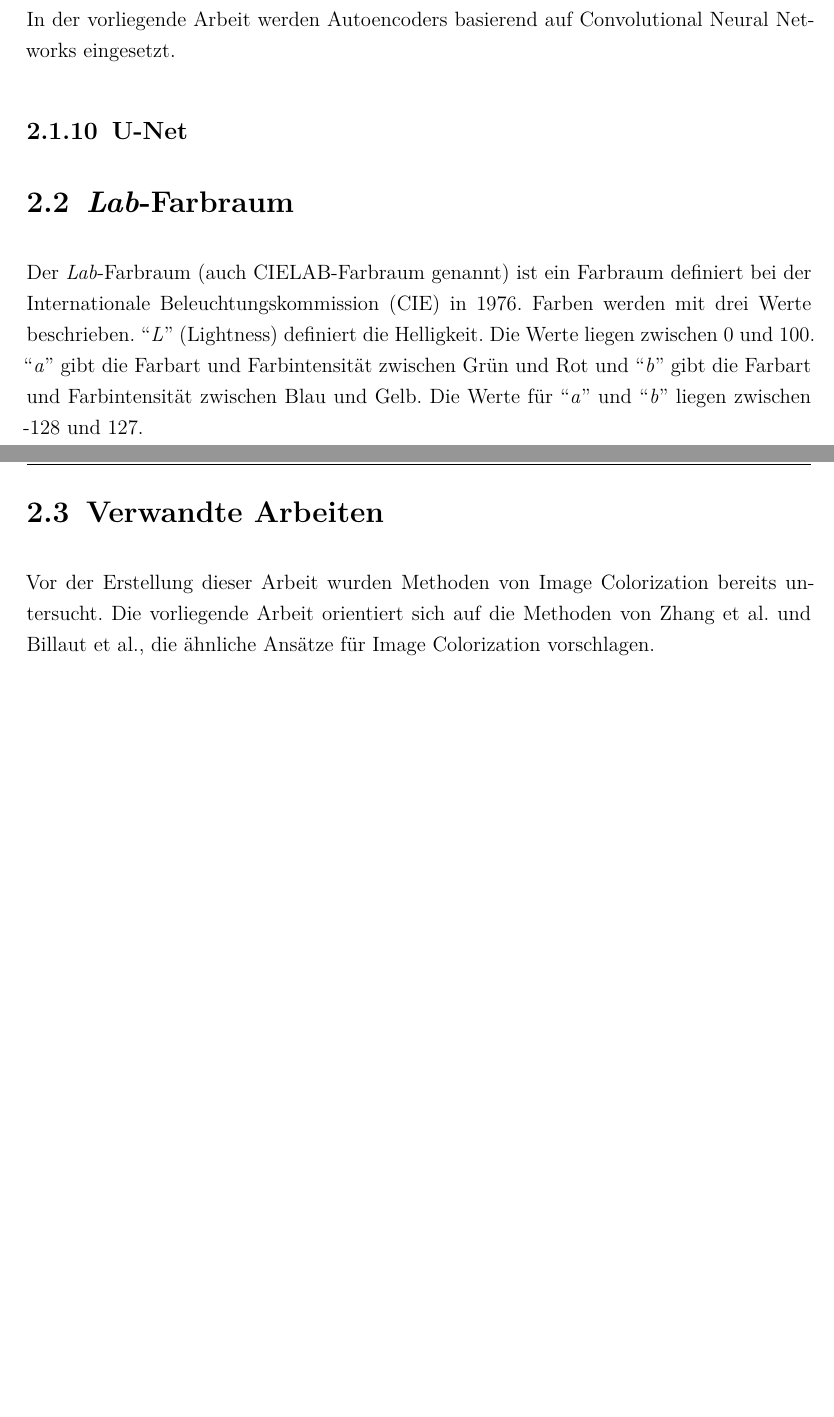
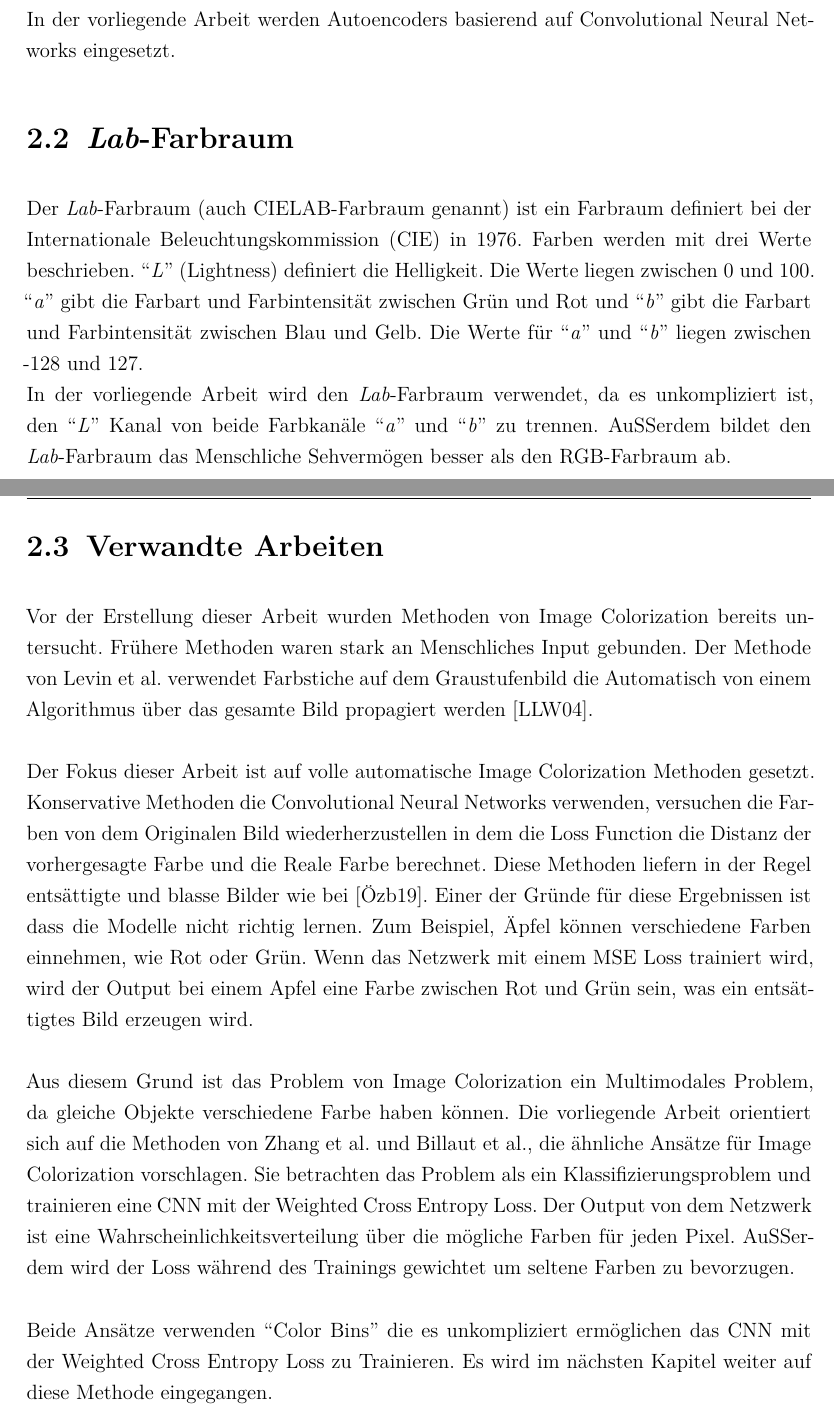
Before and after one commit to SaizFerri/bachelorarbeit, a LaTeX thesis (thesis/main.tex, which reads thesis/chapter/Fundamentals.tex, thesis/glossary_and_acronyms.tex): two parts of pages 19 and 20 of 33, joined at a grey line, cut so that both start at the same text, the shorter picture padded with empty space. Compiled offline with XeLaTeX; a LaTeX package or settings file that is missing is left out.

Commit message:
feat: add verwandte arbeiten

```diff
--- a/thesis/chapter/Fundamentals.tex
+++ b/thesis/chapter/Fundamentals.tex
@@ -467,25 +467,34 @@ wobei, $\hat{x}$ der rekonstruierte Input ist, $g$ der Decoder und $h$ die Kodie
 
 In der vorliegende Arbeit werden Autoencoders basierend auf Convolutional Neural Networks eingesetzt.
 
-\subsection{U-Net}
-
-
 \section{\textit{Lab}-Farbraum}
 Der \textit{Lab}-Farbraum (auch CIELAB-Farbraum genannt) ist ein Farbraum definiert bei der Internationale
 Beleuchtungskommission (\gls{cie}) in 1976. Farben werden mit drei Werte beschrieben. ``\textit{L}'' (Lightness) definiert die Helligkeit.
 Die Werte liegen zwischen 0 und 100. ``\textit{a}'' gibt die Farbart und Farbintensität zwischen Grün und Rot und ``\textit{b}'' gibt die
 Farbart und Farbintensität zwischen Blau und Gelb. Die Werte für ``\textit{a}'' und ``\textit{b}'' liegen zwischen -128 und 127.
-
-% Menschliche Wahrnehmung
-% TODO: image
-% TODO: add color space image
-% \begin{figure}[H]
-%   \centering
-%   \includegraphics[width=0.5\textwidth]{resources/colorspace/lab-color-space.png}
-%   \caption{CIELAB Farbraum}
-%   \label{}
-% \end{figure}
+\\
+In der vorliegende Arbeit wird den \textit{Lab}-Farbraum verwendet, da es unkompliziert ist, den ``\textit{L}'' Kanal von beide Farbkanäle
+``\textit{a}'' und ``\textit{b}'' zu trennen. Außerdem bildet den \textit{Lab}-Farbraum das Menschliche Sehvermögen besser als den RGB-Farbraum ab.
 
 \section{Verwandte Arbeiten}
-Vor der Erstellung dieser Arbeit wurden Methoden von Image Colorization bereits untersucht. Die vorliegende Arbeit orientiert sich auf die
-Methoden von Zhang et al. und Billaut et al., die ähnliche Ansätze für Image Colorization vorschlagen.
+Vor der Erstellung dieser Arbeit wurden Methoden von Image Colorization bereits untersucht. Frühere Methoden waren stark an Menschliches Input
+gebunden. Der Methode von Levin et al. verwendet Farbstiche auf dem Graustufenbild die Automatisch von einem Algorithmus über das gesamte
+Bild propagiert werden \cite{10.1145/1015706.1015780}.
+\\
+\\
+Der Fokus dieser Arbeit ist auf volle automatische Image Colorization Methoden gesetzt. Konservative Methoden die Convolutional Neural Networks verwenden,
+versuchen die Farben von dem Originalen Bild wiederherzustellen in dem die \gls{loss function} die Distanz der vorhergesagte Farbe und die
+Reale Farbe berechnet. Diese Methoden liefern in der Regel entsättigte und blasse Bilder wie bei \cite{zbulak2019image}. Einer der Gründe
+für diese Ergebnissen ist dass die Modelle nicht richtig lernen. Zum Beispiel, Äpfel können verschiedene Farben einnehmen, wie Rot oder Grün. Wenn das
+Netzwerk mit einem MSE Loss trainiert wird, wird der Output bei einem Apfel eine Farbe zwischen Rot und Grün sein, was ein entsättigtes Bild erzeugen wird.
+\\
+\\
+Aus diesem Grund ist das Problem von Image Colorization ein Multimodales Problem, da gleiche Objekte verschiedene Farbe haben können.
+Die vorliegende Arbeit orientiert sich auf die Methoden von Zhang et al. und Billaut et al., die ähnliche Ansätze für Image Colorization vorschlagen.
+Sie betrachten das Problem als ein Klassifizierungsproblem und trainieren eine CNN mit der Weighted Cross Entropy Loss. Der Output von dem Netzwerk ist
+eine Wahrscheinlichkeitsverteilung über die mögliche Farben für jeden Pixel. Außerdem wird der Loss während des Trainings gewichtet um seltene
+Farben zu bevorzugen.
+\\
+\\
+Beide Ansätze verwenden ``Color \gls{bin}s'' die es unkompliziert ermöglichen das CNN mit der Weighted Cross Entropy Loss zu Trainieren.
+Es wird im nächsten Kapitel weiter auf diese Methode eingegangen.
--- a/thesis/glossary_and_acronyms.tex
+++ b/thesis/glossary_and_acronyms.tex
@@ -33,3 +33,9 @@
 	name=Ground Truth,
 	description={Zielwerte}
 }
+
+\newglossaryentry{bin}
+{
+	name=Bin,
+	description={Behälter}
+}
```
Also changed, not shown: thesis/chapter/Conception.tex (+7 -4 lines), thesis/references/references.bib (+28 -0 lines), thesis/main.pdf.
